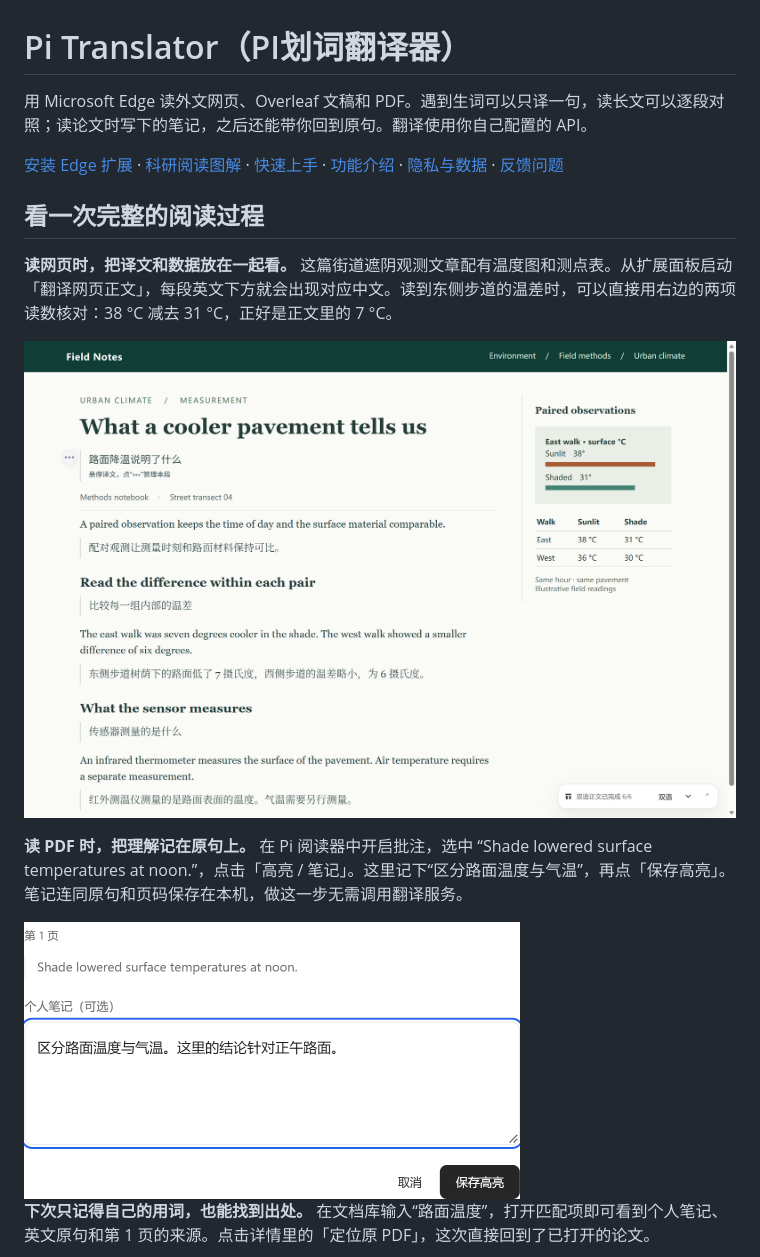
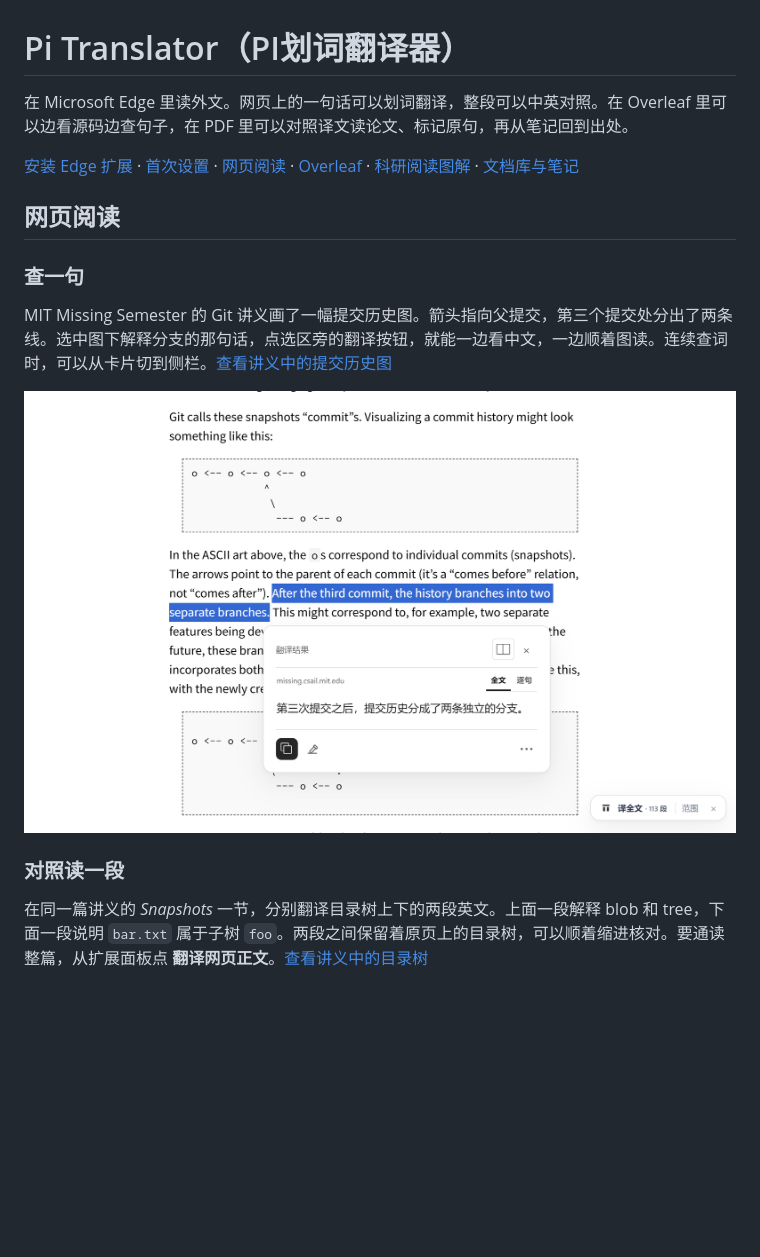
Before and after one commit to LittlePyx/Pi-translator, a Markdown page: README.md, the part around one of its changes. GitHub-like rendering; pictures changed too: docs/images/article-bilingual.png, docs/images/article-selection.png; blank space fills up the shorter version.

Commit message:
docs: show Pi on the Missing Semester and a public Overleaf paper

```diff
--- a/README.md
+++ b/README.md
@@ -1,18 +1,18 @@
 # Pi Translator（PI划词翻译器）
 
-用 Microsoft Edge 读外文网页、Overleaf 文稿和 PDF。遇到生词可以只译一句，读长文可以逐段对照；读论文时写下的笔记，之后还能带你回到原句。翻译使用你自己配置的 API。
+在 Microsoft Edge 里读外文。网页上的一句话可以划词翻译，整段可以中英对照。在 Overleaf 里可以边看源码边查句子，在 PDF 里可以对照译文读论文、标记原句，再从笔记回到出处。
 
-[安装 Edge 扩展](https://microsoftedge.microsoft.com/addons/detail/edfkcddhenkhdkedhnmcebmmfacabcjf) · [科研阅读图解](#科研阅读图解) · [快速上手](#快速上手) · [功能介绍](#功能介绍) · [隐私与数据](#隐私与数据) · [反馈问题](https://github.com/LittlePyx/Pi-translator/issues)
+[安装 Edge 扩展](https://microsoftedge.microsoft.com/addons/detail/edfkcddhenkhdkedhnmcebmmfacabcjf) · [首次设置](#首次设置) · [网页阅读](#网页阅读) · [Overleaf](#overleaf) · [科研阅读图解](#科研阅读图解) · [文档库与笔记](#文档库与笔记)
 
-## 看一次完整的阅读过程
+## 网页阅读
 
-**读网页时，把译文和数据放在一起看。** 这篇街道遮阴观测文章配有温度图和测点表。从扩展面板启动「翻译网页正文」，每段英文下方就会出现对应中文。读到东侧步道的温差时，可以直接用右边的两项读数核对：38 °C 减去 31 °C，正好是正文里的 7 °C。
+### 查一句
 
-![普通网页原位双语：左侧是测量方法和逐段中文译文，右侧是日照与遮阴测点的温度图表](docs/images/article-bilingual.png)
+MIT Missing Semester 的 Git 讲义画了一幅提交历史图。箭头指向父提交，第三个提交处分出了两条线。选中图下解释分支的那句话，点选区旁的翻译按钮，就能一边看中文，一边顺着图读。连续查词时，可以从卡片切到侧栏。[查看讲义中的提交历史图](https://missing.csail.mit.edu/2026/version-control/#modeling-history-relating-snapshots)
 
-**读 PDF 时，把理解记在原句上。** 在 Pi 阅读器中开启批注，选中 “Shade lowered surface temperatures at noon.”，点击「高亮 / 笔记」。这里记下“区分路面温度与气温”，再点「保存高亮」。笔记连同原句和页码保存在本机，做这一步无需调用翻译服务。
+![Git 提交分支图下方选中了讲解第三次提交的英文句子，Pi 卡片显示对应中文](docs/images/article-selection.png)
 
-<img src="docs/images/write-note.png" alt="第 1 页的高亮编辑框，同时显示选中的英文、中文个人笔记和保存高亮按钮" width="496">
+### 对照读一段
 
-**下次只记得自己的用词，也能找到出处。** 在文档库输入“路面温度”，打开匹配项即可看到个人笔记、英文原句和第 1 页的来源。点击详情里的「定位原 PDF」，这次直接回到了已打开的论文。
+在同一篇讲义的 *Snapshots* 一节，分别翻译目录树上下的两段英文。上面一段解释 blob 和 tree，下面一段说明 `bar.txt` 属于子树 `foo`。两段之间保留着原页上的目录树，可以顺着缩进核对。要通读整篇，从扩展面板点 **翻译网页正文**。[查看讲义中的目录树](https://missing.csail.mit.edu/2026/version-control/#snapshots)
 
```
Also changed, not shown: other parts of README.md (+76 -110 lines), docs/images/overleaf-manuscript.png.
